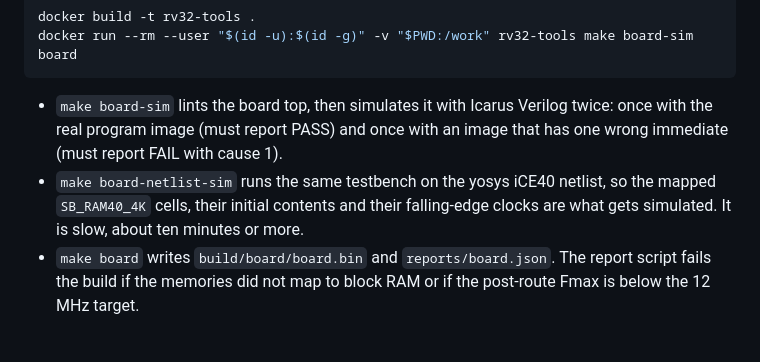
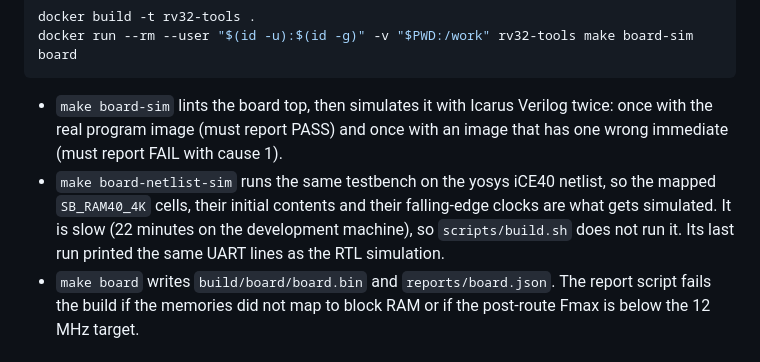
Before and after one commit to RahilBhavan/riscv, a Markdown page: docs/BOARD.md, the part around the change. Drawn GitHub-style.

Commit message:
Record board netlist simulation runtime and result in BOARD.md
Co-Authored-By: Claude Opus 5.5 (1M context) <noreply@anthropic.com>

````diff
--- a/docs/BOARD.md
+++ b/docs/BOARD.md
@@ -25,7 +25,7 @@ docker run --rm --user "$(id -u):$(id -g)" -v "$PWD:/work" rv32-tools make board
 ```
 
 - `make board-sim` lints the board top, then simulates it with Icarus Verilog twice: once with the real program image (must report PASS) and once with an image that has one wrong immediate (must report FAIL with cause 1).
-- `make board-netlist-sim` runs the same testbench on the yosys iCE40 netlist, so the mapped `SB_RAM40_4K` cells, their initial contents and their falling-edge clocks are what gets simulated. It is slow, about ten minutes or more.
+- `make board-netlist-sim` runs the same testbench on the yosys iCE40 netlist, so the mapped `SB_RAM40_4K` cells, their initial contents and their falling-edge clocks are what gets simulated. It is slow (22 minutes on the development machine), so `scripts/build.sh` does not run it. Its last run printed the same UART lines as the RTL simulation.
 - `make board` writes `build/board/board.bin` and `reports/board.json`. The report script fails the build if the memories did not map to block RAM or if the post-route Fmax is below the 12 MHz target.
 
 ## Flash
````
